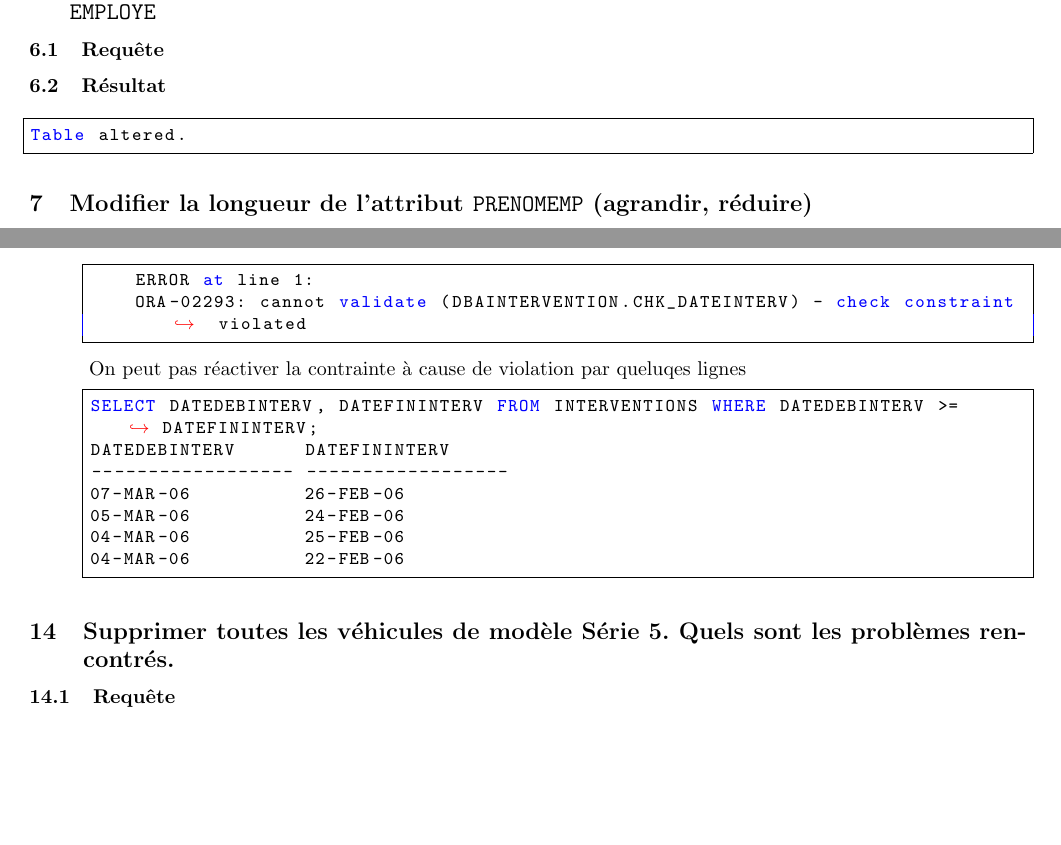
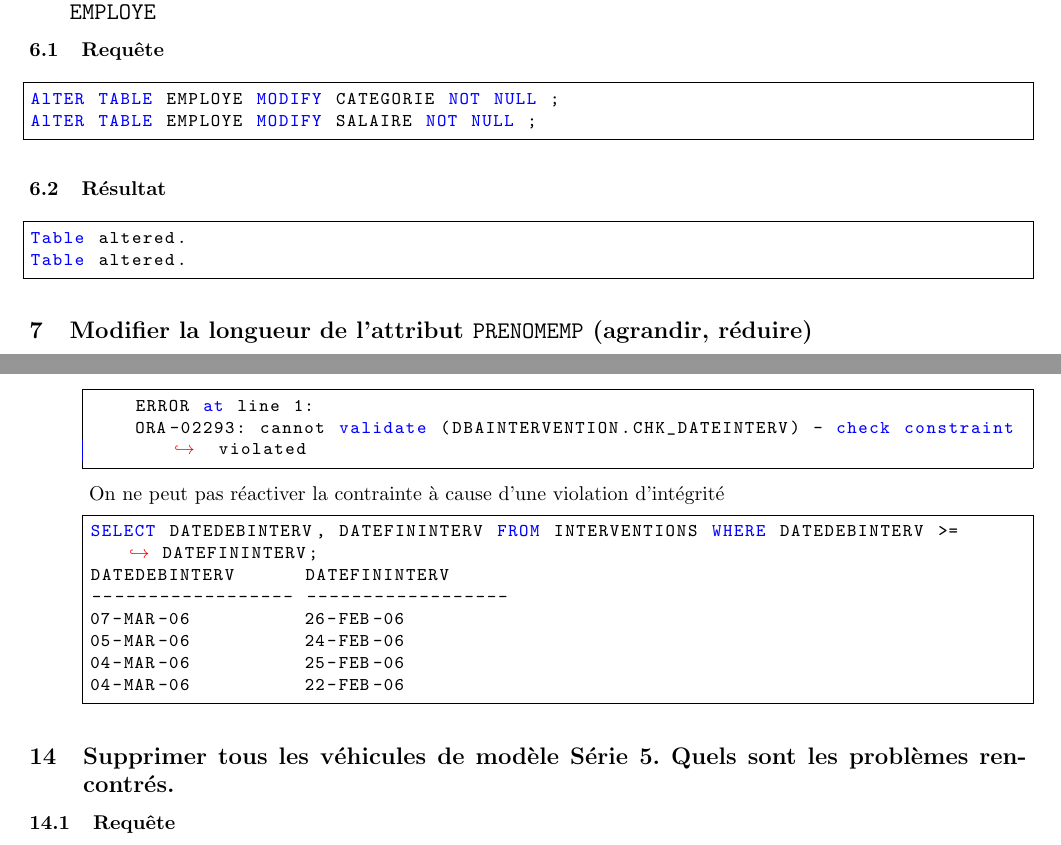
Before and after one commit to mohammedi-haroune/master1-sii-assignements, a LaTeX document (ASGBD/TP1/rapport/rapport.tex): two parts of pages 4 and 8 of 10, joined at a grey line, cut so that both start at the same text, the shorter picture padded with empty space. Compiled offline with pdfLaTeX.

Commit message:
finale TP1
requete question 6 ajouté

```diff
--- a/ASGBD/TP1/rapport/rapport.tex
+++ b/ASGBD/TP1/rapport/rapport.tex
@@ -146,9 +146,13 @@ Table altered.
 \end{sql}
 \subsection{Ajouter la contrainte not null pour les attributs \texttt{CATEGORIE}, \texttt{SALAIRE} de la relation \texttt{EMPLOYE}}
 \subsubsection{Requête}
-
+\begin{sql}
+AlTER TABLE EMPLOYE MODIFY CATEGORIE NOT NULL ;
+AlTER TABLE EMPLOYE MODIFY SALAIRE NOT NULL ;
+\end{sql}
 \subsubsection{Résultat}
 \begin{sql}
+Table altered.
 Table altered.
 \end{sql}
 \subsection{Modifier la longueur de l’attribut \texttt{PRENOMEMP} (agrandir, réduire)}
@@ -312,7 +316,7 @@ UPDATE EMPLOYE SET SALAIRE = SALAIRE + 5000 WHERE PRENOMEMP = 'badi' AND NOMEMP
     ERROR at line 1:
     ORA-02293: cannot validate (DBAINTERVENTION.CHK_DATEINTERV) - check constraint violated
 \end{sql}
-On peut pas réactiver la contrainte à cause de violation par queluqes lignes
+On ne peut pas réactiver la contrainte à cause d'une violation d'intégrité
 \begin{sql}
 SELECT DATEDEBINTERV, DATEFININTERV FROM INTERVENTIONS WHERE DATEDEBINTERV >= DATEFININTERV;
 DATEDEBINTERV      DATEFININTERV
@@ -324,7 +328,7 @@ DATEDEBINTERV      DATEFININTERV
 \end{sql}
 \end{enumerate}
 
-\subsection{Supprimer toutes les véhicules de modèle Série 5. Quels sont les problèmes rencontrés.}
+\subsection{Supprimer tous les véhicules de modèle Série 5. Quels sont les problèmes rencontrés.}
 \subsubsection{Requête}
 \begin{sql}
 DELETE VEHICULE WHERE NUMMODELE IN (SELECT NUMMODELE FROM MODELE WHERE MODELE = 'serie 5')
```
